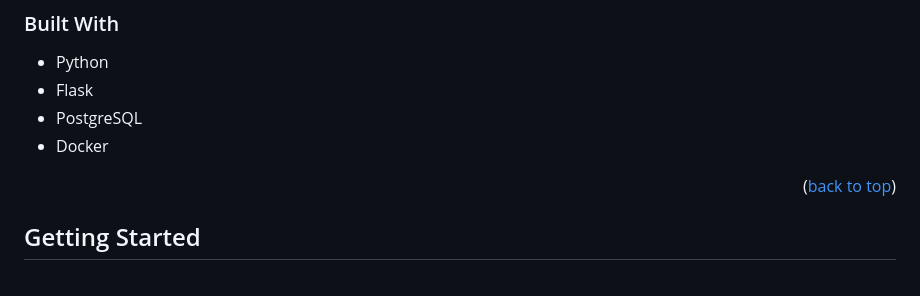
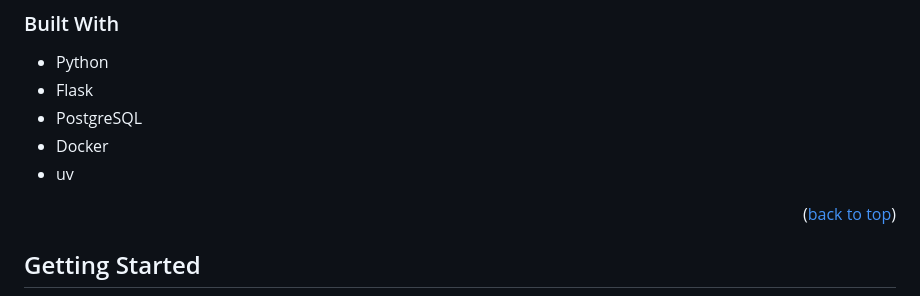
Before and after one commit to acm-udayton/ACM-Meeting-Records, a Markdown page: README.md, the part around the change. GitHub-like rendering.

Commit message:
Add uv to tech stack in README

```diff
--- a/README.md
+++ b/README.md
@@ -50,6 +50,7 @@ This is a basic landing page for a new installation of the application.
 * Flask
 * PostgreSQL
 * Docker
+* uv
 
 <p align="right">(<a href="#readme-top">back to top</a>)</p>
 
```
